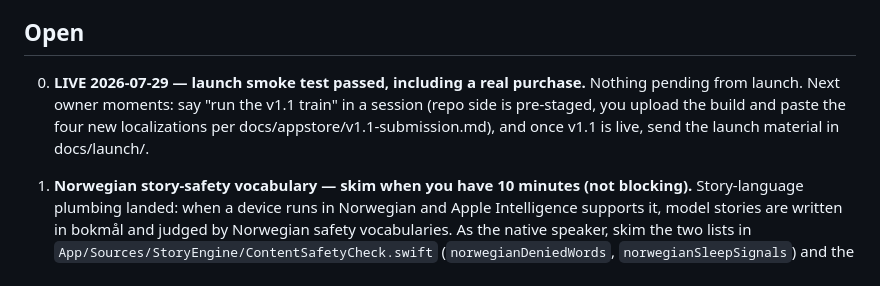
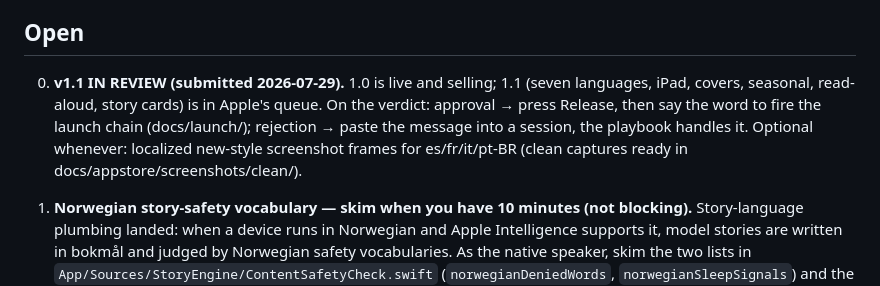
Before and after one commit to markusskov/Fable, a Markdown page: docs/OWNER-ASKS.md, the part around the change. Drawn GitHub-style.

```diff
--- a/docs/OWNER-ASKS.md
+++ b/docs/OWNER-ASKS.md
@@ -4,11 +4,13 @@ Things only the repository owner can provide. Items move to *Done* when confirme
 
 ## Open
 
-0. **LIVE 2026-07-29 — launch smoke test passed, including a real purchase.**
-   Nothing pending from launch. Next owner moments: say "run the v1.1
-   train" in a session (repo side is pre-staged, you upload the build and
-   paste the four new localizations per docs/appstore/v1.1-submission.md),
-   and once v1.1 is live, send the launch material in docs/launch/.
+0. **v1.1 IN REVIEW (submitted 2026-07-29).** 1.0 is live and selling; 1.1
+   (seven languages, iPad, covers, seasonal, read-aloud, story cards) is in
+   Apple's queue. On the verdict: approval → press Release, then say the
+   word to fire the launch chain (docs/launch/); rejection → paste the
+   message into a session, the playbook handles it. Optional whenever:
+   localized new-style screenshot frames for es/fr/it/pt-BR (clean captures
+   ready in docs/appstore/screenshots/clean/).
 1. **Norwegian story-safety vocabulary — skim when you have 10 minutes (not blocking).** Story-language plumbing landed: when a device runs in Norwegian and Apple Intelligence supports it, model stories are written in bokmål and judged by Norwegian safety vocabularies. As the native speaker, skim the two lists in `App/Sources/StoryEngine/ContentSafetyCheck.swift` (`norwegianDeniedWords`, `norwegianSleepSignals`) and the bokmål directive in `App/Sources/StoryEngine/StoryLanguage.swift`. Deliberate calls to sanity-check: homonyms «dør»/«redde»/«kjempe» are NOT denied (false positives on door/rescue/giant); «redd» IS denied; a Norwegian story must wind down with Norwegian sleep words — an English "goodnight" ending is rejected on purpose.
 2. **SUBMISSION DAY — the App Store Connect work, in order.** Build 3 was withdrawn (it predated the safety fixes and had no in-app legal links). Everything on the code side for a replacement is done: build number is now **4**, the privacy manifest ships, and the listing text below is corrected. What is left is yours.
 
```
Also changed, not shown: docs/ROADMAP.md (+9 -0 lines).
